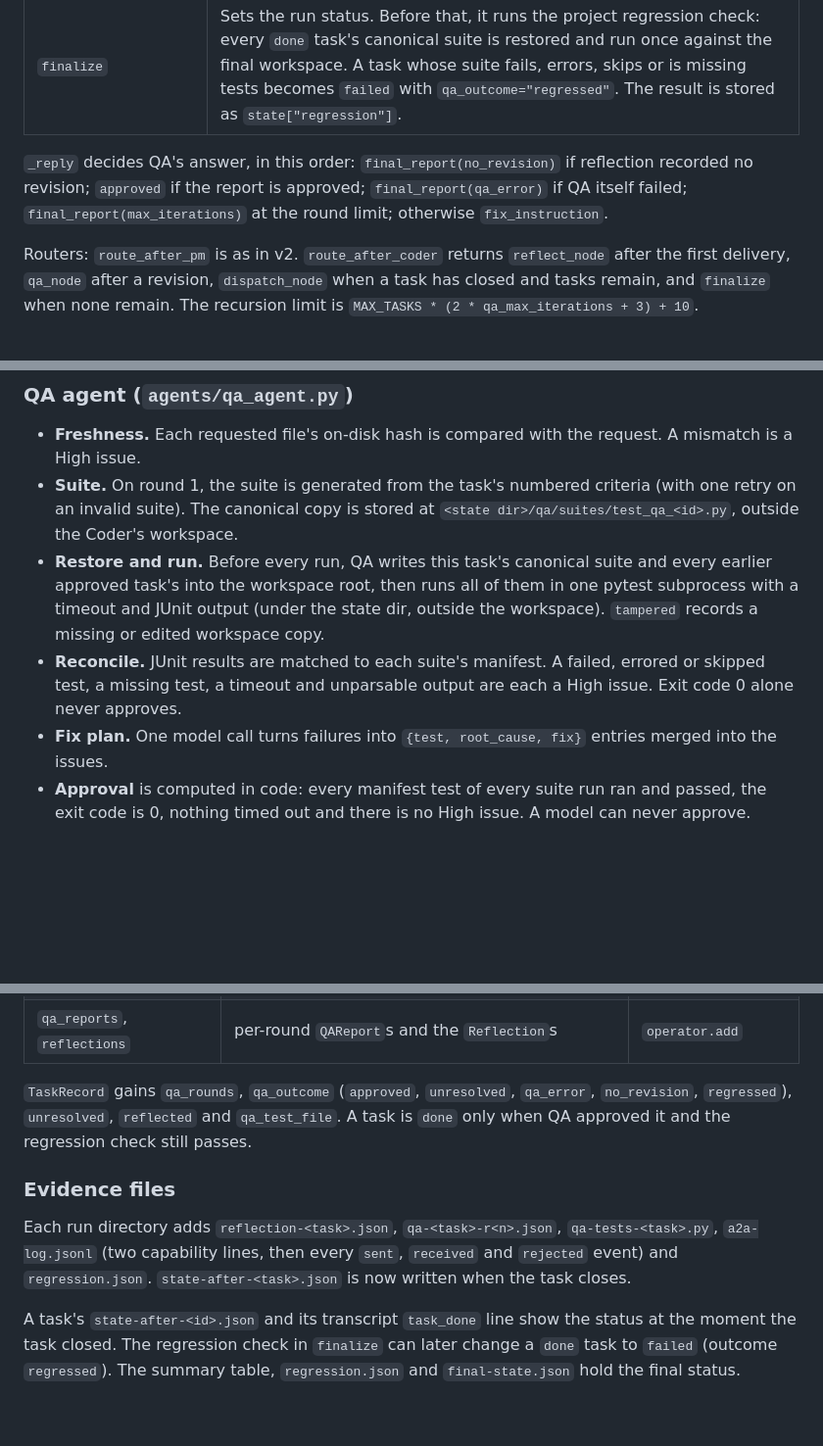
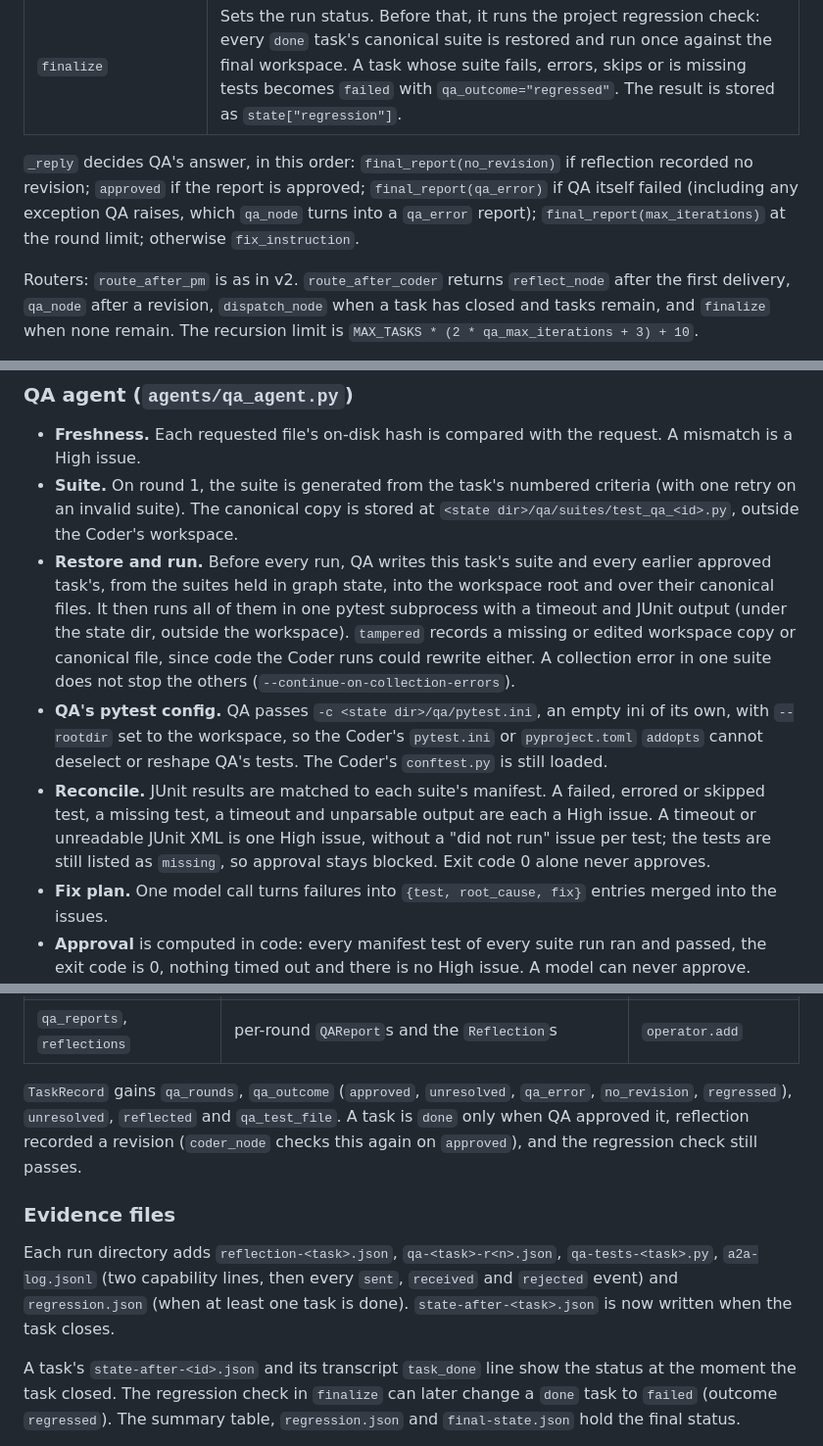
Before and after one commit to darwinz/multi-agent-dev-team, a Markdown page: docs/architecture.md, 3 parts joined by grey strips. Shown at 98% size. Drawn GitHub-style; blank space fills up the shorter version.

```diff
--- a/docs/architecture.md
+++ b/docs/architecture.md
@@ -147,7 +147,7 @@ Reflection runs once per task, before the first QA round. The Coder leaves a tas
 | `qa_node` | Receives the request, calls `QAAgent.review(...)`, emits the `qa_report`, and replies by `_reply`. |
 | `finalize` | Sets the run status. Before that, it runs the project regression check: every `done` task's canonical suite is restored and run once against the final workspace. A task whose suite fails, errors, skips or is missing tests becomes `failed` with `qa_outcome="regressed"`. The result is stored as `state["regression"]`. |
 
-`_reply` decides QA's answer, in this order: `final_report(no_revision)` if reflection recorded no revision; `approved` if the report is approved; `final_report(qa_error)` if QA itself failed; `final_report(max_iterations)` at the round limit; otherwise `fix_instruction`.
+`_reply` decides QA's answer, in this order: `final_report(no_revision)` if reflection recorded no revision; `approved` if the report is approved; `final_report(qa_error)` if QA itself failed (including any exception QA raises, which `qa_node` turns into a `qa_error` report); `final_report(max_iterations)` at the round limit; otherwise `fix_instruction`.
 
 Routers: `route_after_pm` is as in v2. `route_after_coder` returns `reflect_node` after the first delivery, `qa_node` after a revision, `dispatch_node` when a task has closed and tasks remain, and `finalize` when none remain. The recursion limit is `MAX_TASKS * (2 * qa_max_iterations + 3) + 10`.
 
@@ -173,8 +173,9 @@ The `Broker` is synchronous: one `collections.deque` per agent, `send`, `receive
 
 - **Freshness.** Each requested file's on-disk hash is compared with the request. A mismatch is a High issue.
 - **Suite.** On round 1, the suite is generated from the task's numbered criteria (with one retry on an invalid suite). The canonical copy is stored at `<state dir>/qa/suites/test_qa_<id>.py`, outside the Coder's workspace.
-- **Restore and run.** Before every run, QA writes this task's canonical suite and every earlier approved task's into the workspace root, then runs all of them in one pytest subprocess with a timeout and JUnit output (under the state dir, outside the workspace). `tampered` records a missing or edited workspace copy.
-- **Reconcile.** JUnit results are matched to each suite's manifest. A failed, errored or skipped test, a missing test, a timeout and unparsable output are each a High issue. Exit code 0 alone never approves.
+- **Restore and run.** Before every run, QA writes this task's suite and every earlier approved task's, from the suites held in graph state, into the workspace root and over their canonical files. It then runs all of them in one pytest subprocess with a timeout and JUnit output (under the state dir, outside the workspace). `tampered` records a missing or edited workspace copy or canonical file, since code the Coder runs could rewrite either. A collection error in one suite does not stop the others (`--continue-on-collection-errors`).
+- **QA's pytest config.** QA passes `-c <state dir>/qa/pytest.ini`, an empty ini of its own, with `--rootdir` set to the workspace, so the Coder's `pytest.ini` or `pyproject.toml` `addopts` cannot deselect or reshape QA's tests. The Coder's `conftest.py` is still loaded.
+- **Reconcile.** JUnit results are matched to each suite's manifest. A failed, errored or skipped test, a missing test, a timeout and unparsable output are each a High issue. A timeout or unreadable JUnit XML is one High issue, without a "did not run" issue per test; the tests are still listed as `missing`, so approval stays blocked. Exit code 0 alone never approves.
 - **Fix plan.** One model call turns failures into `{test, root_cause, fix}` entries merged into the issues.
 - **Approval** is computed in code: every manifest test of every suite run ran and passed, the exit code is 0, nothing timed out and there is no High issue. A model can never approve.
 
@@ -192,11 +193,11 @@ The `Broker` is synchronous: one `collections.deque` per agent, `send`, `receive
 | `coder_step` | `deliver`, `revise`, `close` or `None` | none |
 | `qa_reports`, `reflections` | per-round `QAReport`s and the `Reflection`s | `operator.add` |
 
-`TaskRecord` gains `qa_rounds`, `qa_outcome` (`approved`, `unresolved`, `qa_error`, `no_revision`, `regressed`), `unresolved`, `reflected` and `qa_test_file`. A task is `done` only when QA approved it and the regression check still passes.
+`TaskRecord` gains `qa_rounds`, `qa_outcome` (`approved`, `unresolved`, `qa_error`, `no_revision`, `regressed`), `unresolved`, `reflected` and `qa_test_file`. A task is `done` only when QA approved it, reflection recorded a revision (`coder_node` checks this again on `approved`), and the regression check still passes.
 
 ### Evidence files
 
-Each run directory adds `reflection-<task>.json`, `qa-<task>-r<n>.json`, `qa-tests-<task>.py`, `a2a-log.jsonl` (two capability lines, then every `sent`, `received` and `rejected` event) and `regression.json`. `state-after-<task>.json` is now written when the task closes.
+Each run directory adds `reflection-<task>.json`, `qa-<task>-r<n>.json`, `qa-tests-<task>.py`, `a2a-log.jsonl` (two capability lines, then every `sent`, `received` and `rejected` event) and `regression.json` (when at least one task is done). `state-after-<task>.json` is now written when the task closes.
 
 A task's `state-after-<id>.json` and its transcript `task_done` line show the status at the moment the task closed. The regression check in `finalize` can later change a `done` task to `failed` (outcome `regressed`). The summary table, `regression.json` and `final-state.json` hold the final status.
 
```
Also changed, not shown: README.md (+3 -3 lines), docs/usage.md (+1 -1 lines).
